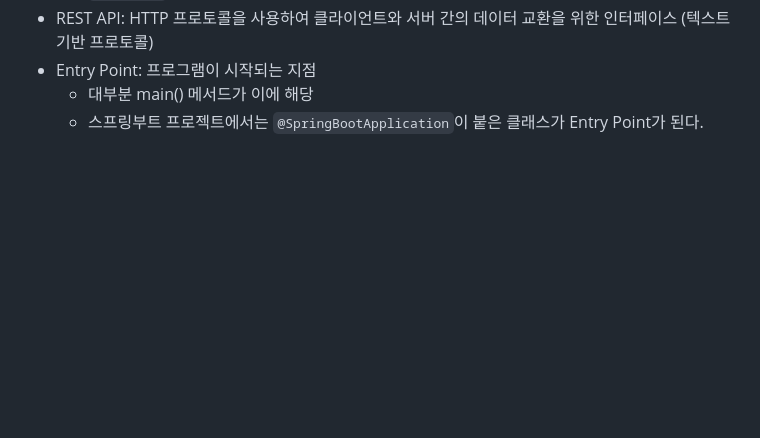
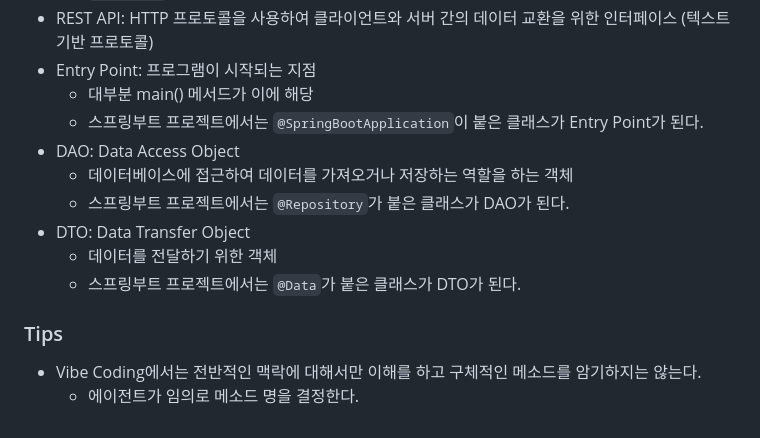
Before and after one commit to jeonjihwan72/website-with-vibe-coding, a Markdown page: exam01/README.md, the part around the change. Drawn GitHub-style; blank space fills up the shorter version.

Commit message:
docs: add tips on README

```diff
--- a/exam01/README.md
+++ b/exam01/README.md
@@ -855,3 +855,14 @@ schema.sql
 - Entry Point: 프로그램이 시작되는 지점
     - 대부분 main() 메서드가 이에 해당
     - 스프링부트 프로젝트에서는 `@SpringBootApplication`이 붙은 클래스가 Entry Point가 된다.
+- DAO: Data Access Object
+    - 데이터베이스에 접근하여 데이터를 가져오거나 저장하는 역할을 하는 객체
+    - 스프링부트 프로젝트에서는 `@Repository`가 붙은 클래스가 DAO가 된다.
+- DTO: Data Transfer Object
+    - 데이터를 전달하기 위한 객체
+    - 스프링부트 프로젝트에서는 `@Data`가 붙은 클래스가 DTO가 된다.
+
+### Tips
+
+- Vibe Coding에서는 전반적인 맥락에 대해서만 이해를 하고 구체적인 메소드를 암기하지는 않는다.
+    - 에이전트가 임의로 메소드 명을 결정한다.
```
